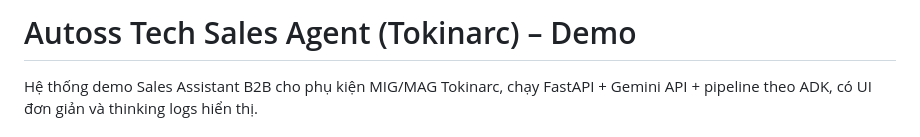
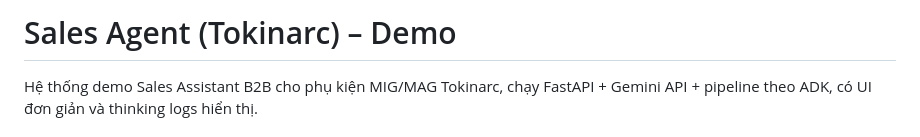
Before and after one commit to PhucPhamHong-dev/b2b-agent-hub, a Markdown page: README.md, the part around the change. Drawn GitHub-style.

```diff
--- a/README.md
+++ b/README.md
@@ -1,4 +1,4 @@
-# Autoss Tech Sales Agent (Tokinarc) – Demo
+# Sales Agent (Tokinarc) – Demo
 
 Hệ thống demo Sales Assistant B2B cho phụ kiện MIG/MAG Tokinarc, chạy FastAPI + Gemini API + pipeline theo ADK, có UI đơn giản và thinking logs hiển thị.
 
```
